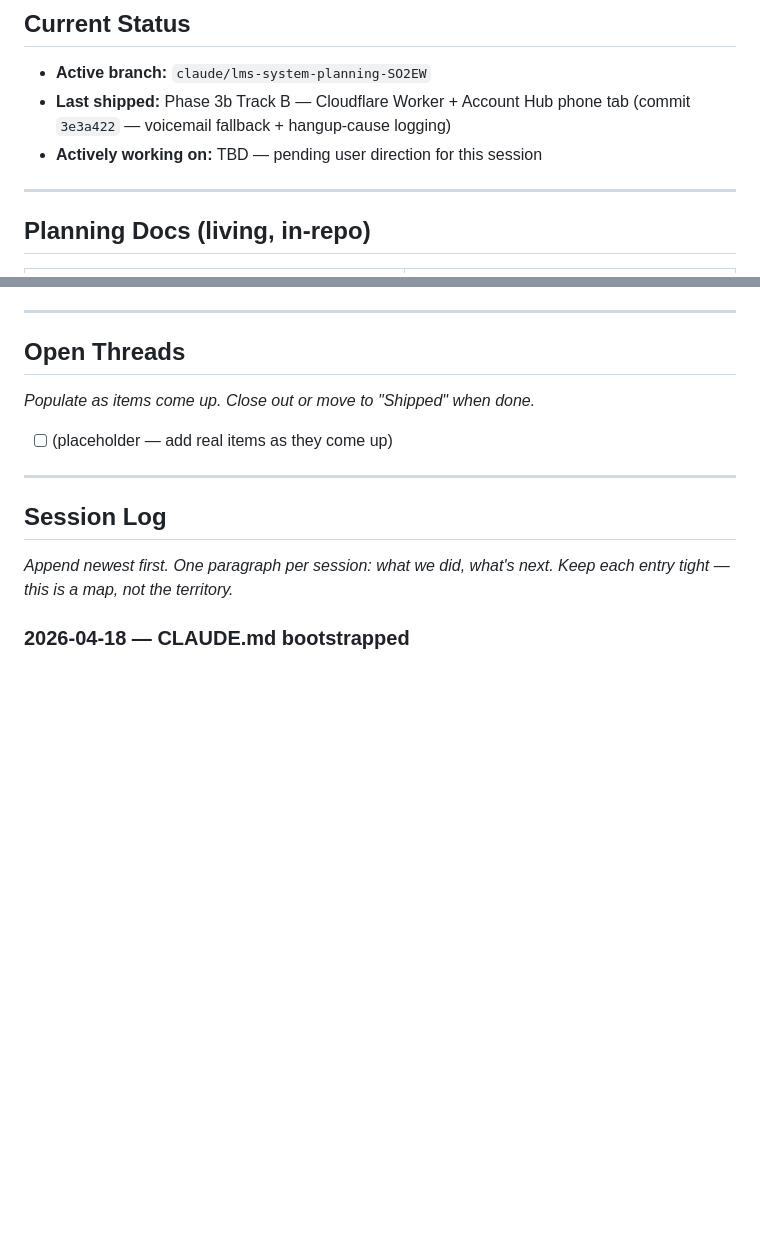
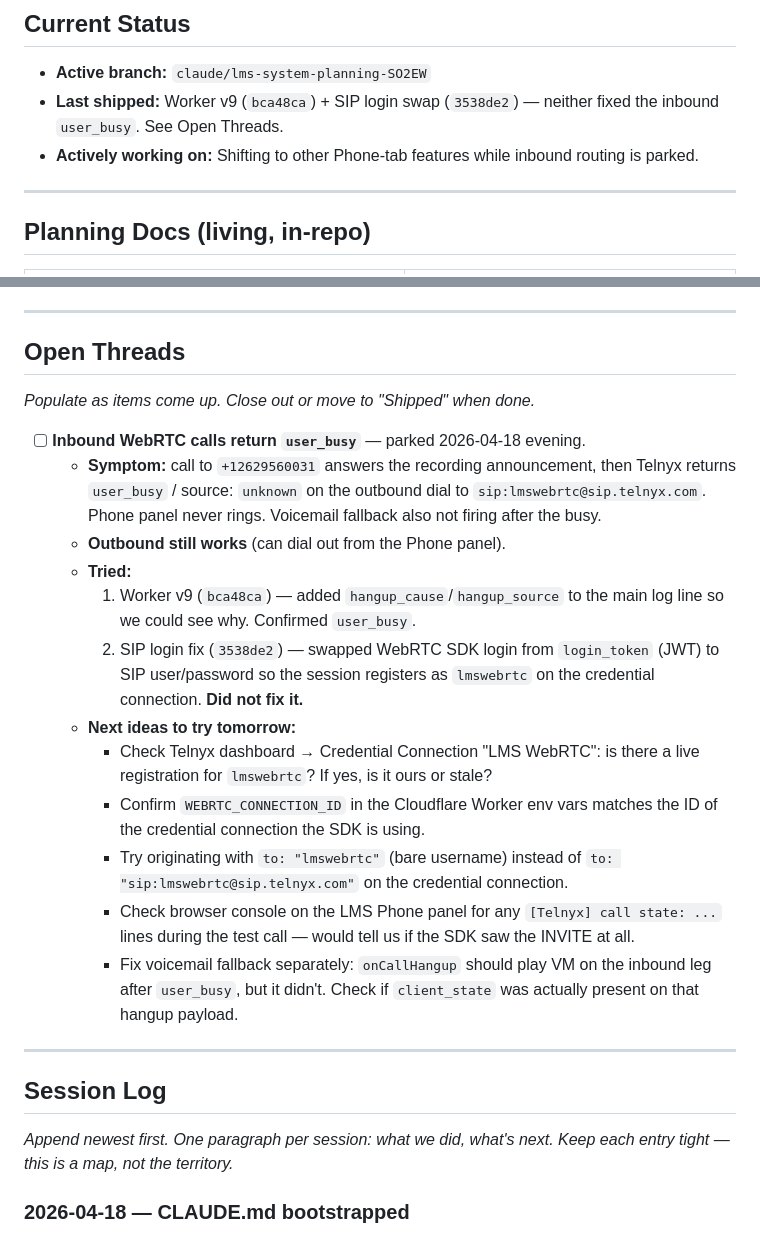
Before and after one commit to LifetimeServices/lhs-inventory, a Markdown page: CLAUDE.md, 2 parts joined by grey strips. GitHub-like rendering; blank space fills up the shorter version.

Commit message:
CLAUDE.md: park inbound WebRTC user_busy issue + log what was tried

```diff
--- a/CLAUDE.md
+++ b/CLAUDE.md
@@ -40,9 +40,10 @@ customers, work_orders, wo_materials, schedule, audit_log.
 ## Current Status
 
 - **Active branch:** `claude/lms-system-planning-SO2EW`
-- **Last shipped:** Phase 3b Track B — Cloudflare Worker + Account Hub phone tab
-  (commit `3e3a422` — voicemail fallback + hangup-cause logging)
-- **Actively working on:** TBD — pending user direction for this session
+- **Last shipped:** Worker v9 (`bca48ca`) + SIP login swap (`3538de2`) —
+  neither fixed the inbound `user_busy`. See Open Threads.
+- **Actively working on:** Shifting to other Phone-tab features while
+  inbound routing is parked.
 
 ---
 
@@ -74,7 +75,31 @@ customers, work_orders, wo_materials, schedule, audit_log.
 
 _Populate as items come up. Close out or move to "Shipped" when done._
 
-- [ ] (placeholder — add real items as they come up)
+- [ ] **Inbound WebRTC calls return `user_busy`** — parked 2026-04-18 evening.
+  - **Symptom:** call to `+12629560031` answers the recording announcement,
+    then Telnyx returns `user_busy` / source: `unknown` on the outbound dial
+    to `sip:lmswebrtc@sip.telnyx.com`. Phone panel never rings. Voicemail
+    fallback also not firing after the busy.
+  - **Outbound still works** (can dial out from the Phone panel).
+  - **Tried:**
+    1. Worker v9 (`bca48ca`) — added `hangup_cause`/`hangup_source` to the
+       main log line so we could see why. Confirmed `user_busy`.
+    2. SIP login fix (`3538de2`) — swapped WebRTC SDK login from
+       `login_token` (JWT) to SIP user/password so the session registers as
+       `lmswebrtc` on the credential connection. **Did not fix it.**
+  - **Next ideas to try tomorrow:**
+    - Check Telnyx dashboard → Credential Connection "LMS WebRTC": is there
+      a live registration for `lmswebrtc`? If yes, is it ours or stale?
+    - Confirm `WEBRTC_CONNECTION_ID` in the Cloudflare Worker env vars
+      matches the ID of the credential connection the SDK is using.
+    - Try originating with `to: "lmswebrtc"` (bare username) instead of
+      `to: "sip:lmswebrtc@sip.telnyx.com"` on the credential connection.
+    - Check browser console on the LMS Phone panel for any
+      `[Telnyx] call state: ...` lines during the test call — would tell us
+      if the SDK saw the INVITE at all.
+    - Fix voicemail fallback separately: `onCallHangup` should play VM on
+      the inbound leg after `user_busy`, but it didn't. Check if
+      `client_state` was actually present on that hangup payload.
 
 ---
 
```
